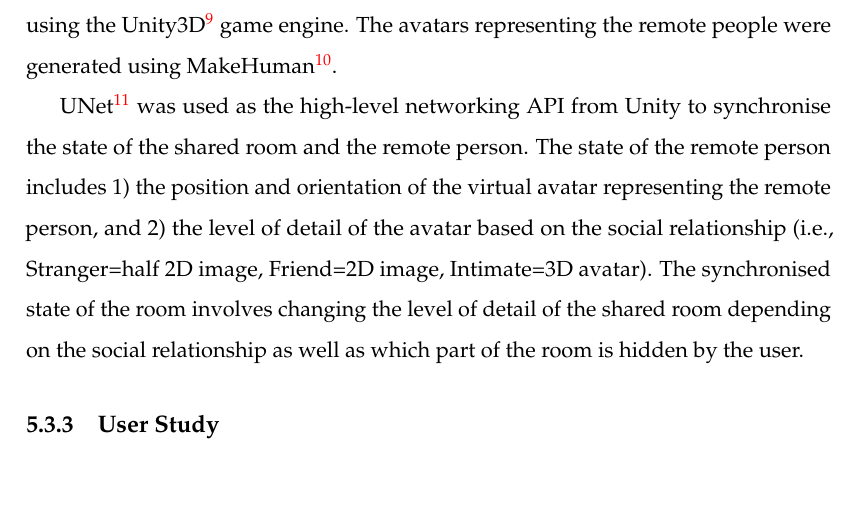
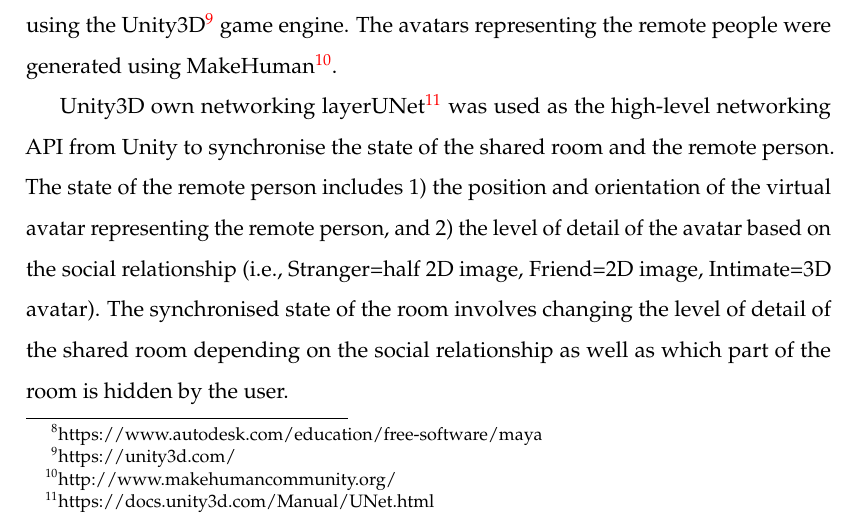
Before and after one commit to an83/Alaeddin-s-Thesis, a LaTeX thesis (main.tex, which reads Chapters/54-hiding.tex): part of page 95 of 135, cut so that both start at the same text, the shorter picture padded with empty space. Compiled offline with pdfLaTeX.

Commit message:
Update on Overleaf.

```diff
--- a/Chapters/54-hiding.tex
+++ b/Chapters/54-hiding.tex
@@ -24,7 +24,7 @@ An AR prototype system was built to run on two Microsoft HoloLens\footnote{https
 
 In the future, it will be possible to scan and immediately create a 3D model of the wearable AR user's surroundings. This was emulated by creating a virtual 3D room modelled to match the sharer's real room as if it had been 3D scanned.  The 3D modelling was done in Autodesk Maya\footnote{https://www.autodesk.com/education/free-software/maya} and rendered on the HoloLens display using the Unity3D\footnote{https://unity3d.com/} game engine. The avatars representing the remote people were generated using MakeHuman\footnote{http://www.makehumancommunity.org/}.
 
-UNet\footnote{https://docs.unity3d.com/Manual/UNet.html} was used as the high-level networking API from Unity to synchronise the state of the shared room and the remote person. The state of the remote person includes 1) the position and orientation of the virtual avatar representing the remote person, and 2) the level of detail of the avatar based on the social relationship (i.e., Stranger=half 2D image, Friend=2D image, Intimate=3D avatar). The synchronised state of the room involves changing the level of detail of the shared room depending on the social relationship as well as which part of the room is hidden by the user.
+Unity3D own networking layerUNet\footnote{https://docs.unity3d.com/Manual/UNet.html} was used as the high-level networking API from Unity to synchronise the state of the shared room and the remote person. The state of the remote person includes 1) the position and orientation of the virtual avatar representing the remote person, and 2) the level of detail of the avatar based on the social relationship (i.e., Stranger=half 2D image, Friend=2D image, Intimate=3D avatar). The synchronised state of the room involves changing the level of detail of the shared room depending on the social relationship as well as which part of the room is hidden by the user.
 
 \subsection{User Study}
 
```
